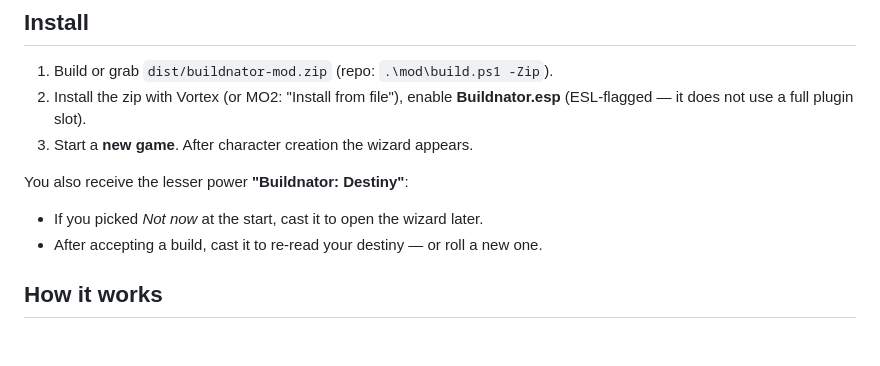
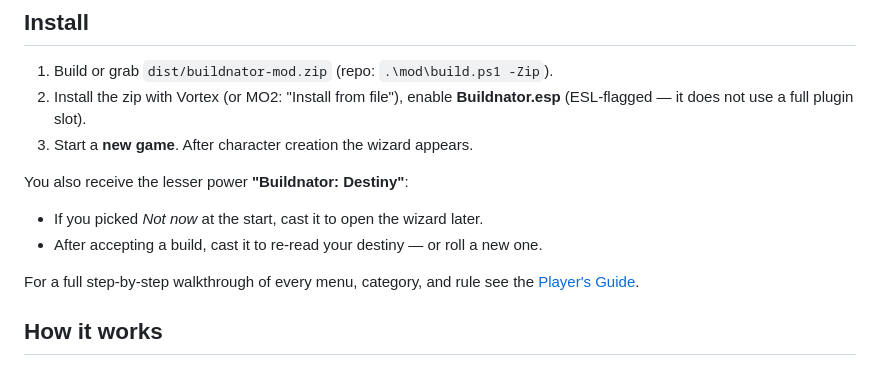
Before and after one commit to theoaked/skyrim-buildnator, a Markdown page: mod/README.md, the part around the change. Drawn GitHub-style; blank space fills up the shorter version.

Commit message:
Add Player's Guide for in-game mod walkthrough and installation instructions

```diff
--- a/mod/README.md
+++ b/mod/README.md
@@ -27,6 +27,9 @@ You also receive the lesser power **"Buildnator: Destiny"**:
 
 - If you picked *Not now* at the start, cast it to open the wizard later.
 - After accepting a build, cast it to re-read your destiny — or roll a new one.
+
+For a full step-by-step walkthrough of every menu, category, and rule see the
+[Player's Guide](../docs/GUIDE.md).
 
 ## How it works
 
```
Also changed, not shown: docs/GUIDE.md (added, +362 -0 lines).
